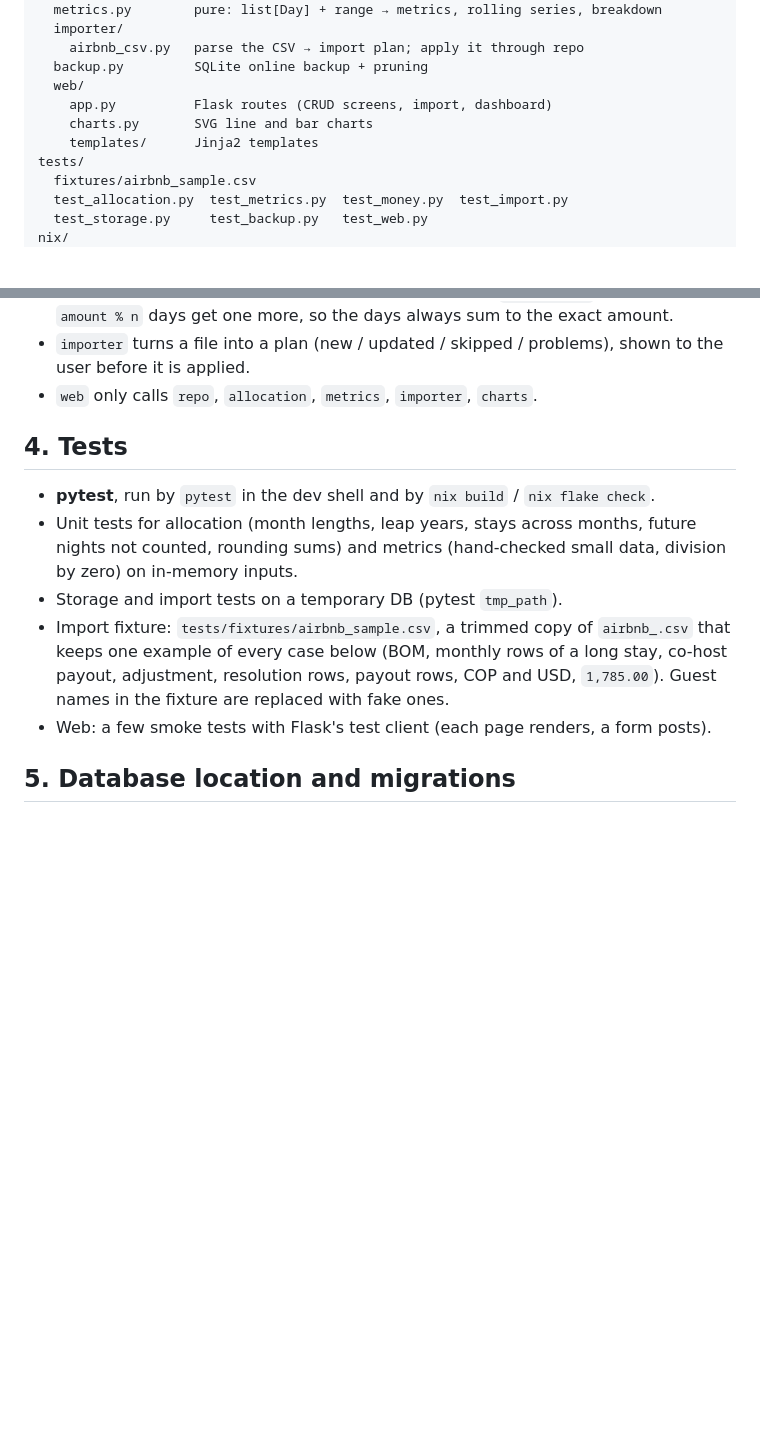
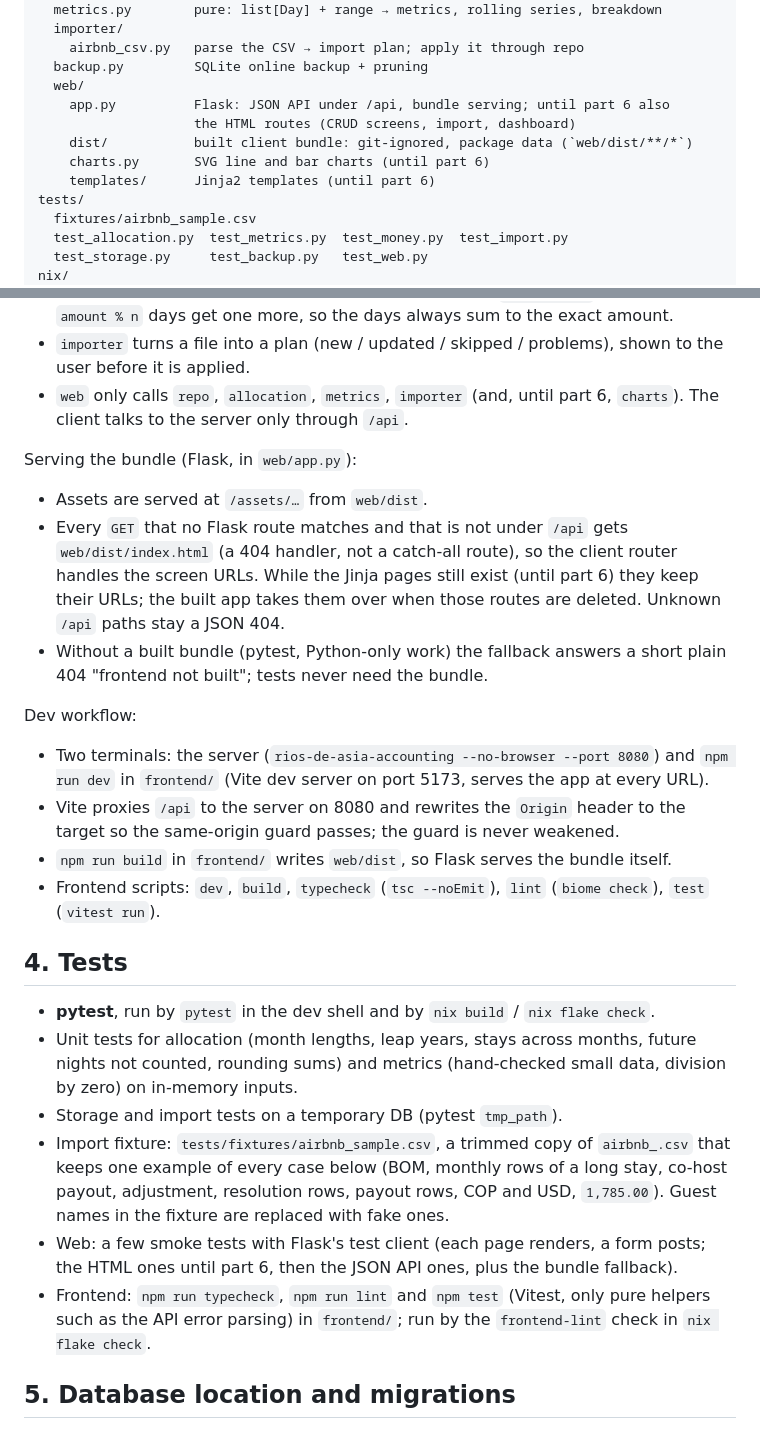
Before and after one commit to rubenmoor/rios-de-asia-accounting, a Markdown page: architecture-spec.md, 2 parts joined by grey strips. Rendered like a GitHub page; blank space fills up the shorter version.

```diff
--- a/architecture-spec.md
+++ b/architecture-spec.md
@@ -58,9 +92,11 @@ src/rios_de_asia_accounting/
     airbnb_csv.py   parse the CSV → import plan; apply it through repo
   backup.py         SQLite online backup + pruning
   web/
-    app.py          Flask routes (CRUD screens, import, dashboard)
-    charts.py       SVG line and bar charts
-    templates/      Jinja2 templates
+    app.py          Flask: JSON API under /api, bundle serving; until part 6 also
+                    the HTML routes (CRUD screens, import, dashboard)
+    dist/           built client bundle: git-ignored, package data (`web/dist/**/*`)
+    charts.py       SVG line and bar charts (until part 6)
+    templates/      Jinja2 templates (until part 6)
 tests/
   fixtures/airbnb_sample.csv
   test_allocation.py  test_metrics.py  test_money.py  test_import.py
@@ -80,7 +116,30 @@ Boundaries:
   first `amount % n` days get one more, so the days always sum to the exact amount.
 - `importer` turns a file into a plan (new / updated / skipped / problems), shown to
   the user before it is applied.
-- `web` only calls `repo`, `allocation`, `metrics`, `importer`, `charts`.
+- `web` only calls `repo`, `allocation`, `metrics`, `importer` (and, until part 6,
+  `charts`). The client talks to the server only through `/api`.
+
+Serving the bundle (Flask, in `web/app.py`):
+
+- Assets are served at `/assets/…` from `web/dist`.
+- Every `GET` that no Flask route matches and that is not under `/api` gets
+  `web/dist/index.html` (a 404 handler, not a catch-all route), so the client router
+  handles the screen URLs. While the Jinja pages still exist (until part 6) they keep
+  their URLs; the built app takes them over when those routes are deleted. Unknown
+  `/api` paths stay a JSON 404.
+- Without a built bundle (pytest, Python-only work) the fallback answers a short
+  plain 404 "frontend not built"; tests never need the bundle.
+
+Dev workflow:
+
+- Two terminals: the server (`rios-de-asia-accounting --no-browser --port 8080`) and
+  `npm run dev` in `frontend/` (Vite dev server on port 5173, serves the app at every
+  URL).
+- Vite proxies `/api` to the server on 8080 and rewrites the `Origin` header to the
+  target so the same-origin guard passes; the guard is never weakened.
+- `npm run build` in `frontend/` writes `web/dist`, so Flask serves the bundle itself.
+- Frontend scripts: `dev`, `build`, `typecheck` (`tsc --noEmit`), `lint`
+  (`biome check`), `test` (`vitest run`).
 
 ## 4. Tests
 
@@ -93,7 +152,11 @@ Boundaries:
   that keeps one example of every case below (BOM, monthly rows of a long stay,
   co-host payout, adjustment, resolution rows, payout rows, COP and USD, `1,785.00`).
   Guest names in the fixture are replaced with fake ones.
-- Web: a few smoke tests with Flask's test client (each page renders, a form posts).
+- Web: a few smoke tests with Flask's test client (each page renders, a form posts;
+  the HTML ones until part 6, then the JSON API ones, plus the bundle fallback).
+- Frontend: `npm run typecheck`, `npm run lint` and `npm test` (Vitest, only pure
+  helpers such as the API error parsing) in `frontend/`; run by the `frontend-lint`
+  check in `nix flake check`.
 
 ## 5. Database location and migrations
 
```
Also changed, not shown: other parts of architecture-spec.md (+51 -17 lines).
